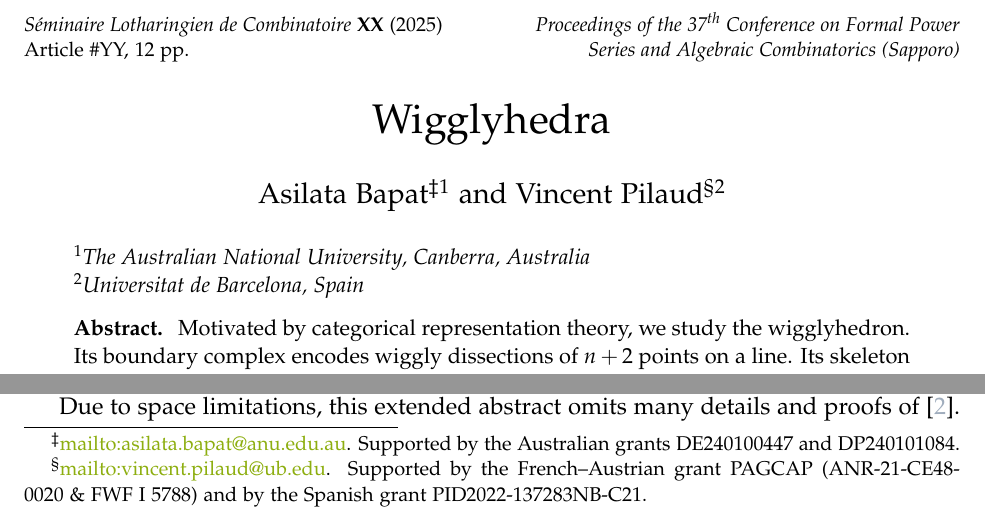
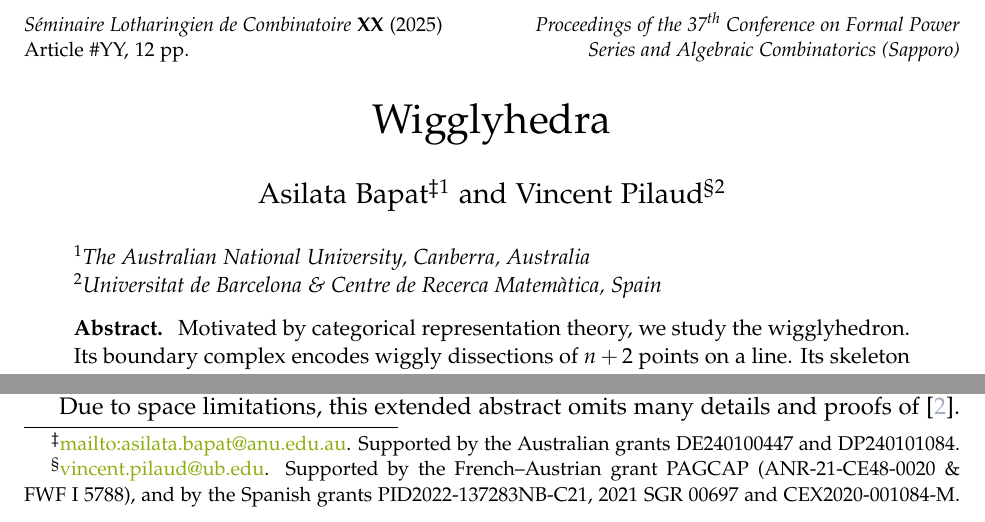
Before and after one commit to vpilaud/wiggly, a LaTeX document (FPSAC25/wigglyhedraFPSAC.tex): two parts of page 1 of 12, joined at a grey line, cut so that both start at the same text. Compiled offline with pdfLaTeX.

Commit message:
update affiliation and grants

```diff
--- a/FPSAC25/wigglyhedraFPSAC.tex
+++ b/FPSAC25/wigglyhedraFPSAC.tex
@@ -145,10 +145,13 @@
 %% define your authors in the usual way
 %% use \addressmark{1}, \addressmark{2} etc for the institutions, and use \thanks{} for contact details
 %% for more than 3 names, use the Oxford comma: One Author, Two Author, Red Author, \and Blue Author
-\author{Asilata Bapat\thanks{\href{mailto:asilata.bapat@anu.edu.au}{mailto:asilata.bapat@anu.edu.au}. Supported by the Australian grants DE240100447 and DP240101084.}\addressmark{1} \and Vincent Pilaud\thanks{\href{mailto:vincent.pilaud@ub.edu}{mailto:vincent.pilaud@ub.edu}. Supported by the French--Austrian grant PAGCAP (ANR-21-CE48-0020 \& FWF I 5788) and by the Spanish grant PID2022-137283NB-C21.}\addressmark{2}}
+\author{Asilata Bapat\thanks{\href{mailto:asilata.bapat@anu.edu.au}{mailto:asilata.bapat@anu.edu.au}. Supported by the Australian grants DE240100447 and DP240101084.}\addressmark{1} \and Vincent Pilaud\thanks{\href{mailto:vincent.pilaud@ub.edu}{vincent.pilaud@ub.edu}. Supported by the French--Austrian grant PAGCAP (ANR-21-CE48-0020 \& FWF I 5788), and by the Spanish grants PID2022-137283NB-C21, 2021 SGR 00697 and CEX2020-001084-M.}\addressmark{2}}
 
 %% then use \addressmark to match authors to institutions here
-\address{\addressmark{1}The Australian National University, Canberra, Australia \\ \addressmark{2}Universitat de Barcelona, Spain}
+\address{
+	\addressmark{1}The Australian National University, Canberra, Australia \\
+	\addressmark{2}Universitat de Barcelona \& Centre de Recerca Matemàtica, Spain
+}
 
 %% put the date of submission here
 \received{\today}
```
